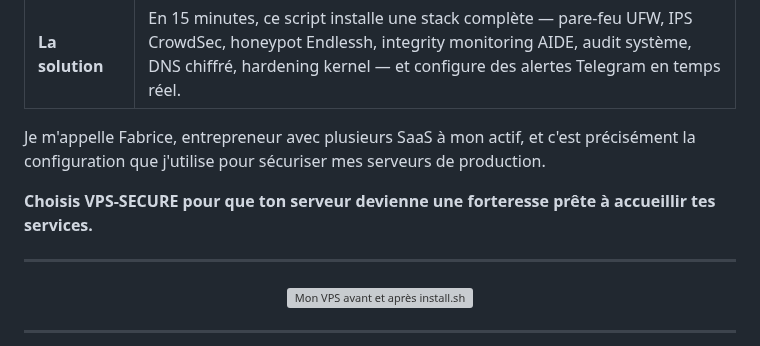
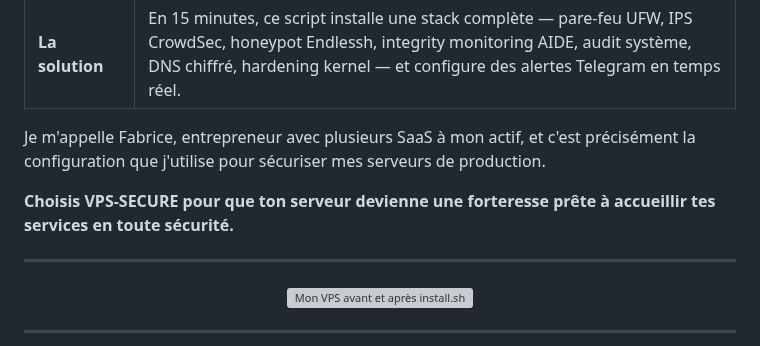
Before and after one commit to rockballslab/vps-secure, a Markdown page: README.md, the part around the change. Rendered like a GitHub page; grey boxes are pictures that could not be loaded.

```diff
--- a/README.md
+++ b/README.md
@@ -21,7 +21,7 @@
 
 Je m'appelle Fabrice, entrepreneur avec plusieurs SaaS à mon actif, et c'est précisément la configuration que j'utilise pour sécuriser mes serveurs de production.
 
-**Choisis VPS-SECURE pour que ton serveur devienne une forteresse prête à accueillir tes services.**
+**Choisis VPS-SECURE pour que ton serveur devienne une forteresse prête à accueillir tes services en toute sécurité.**
 
 ---
 
```
